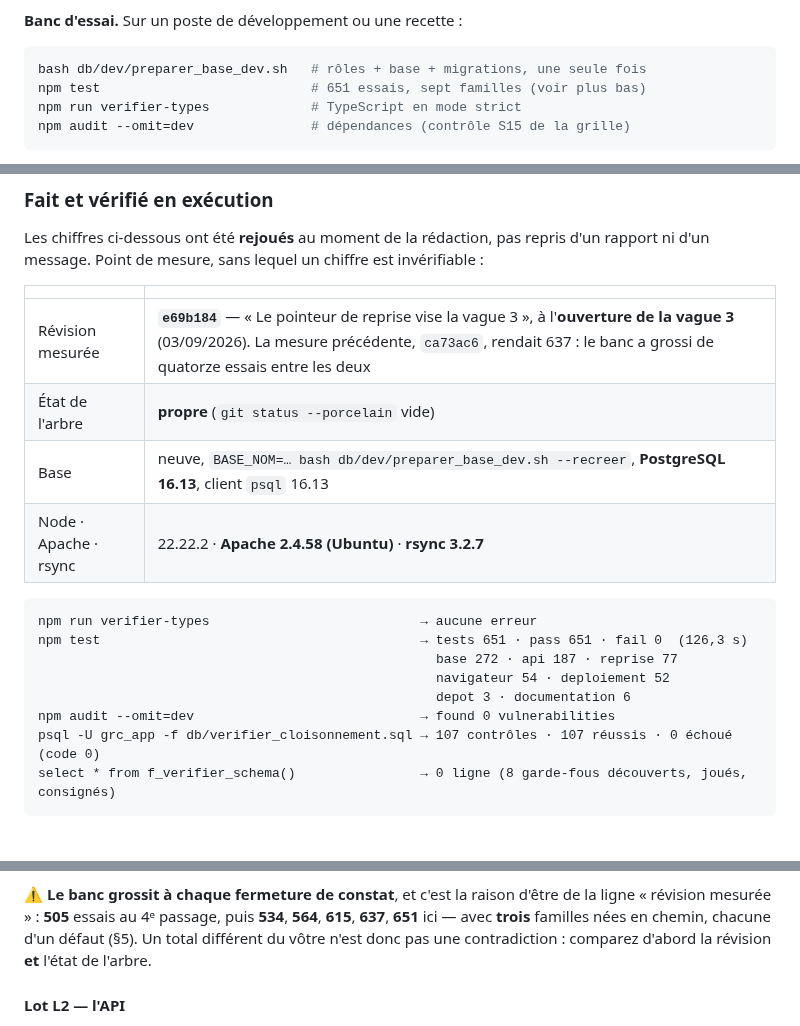
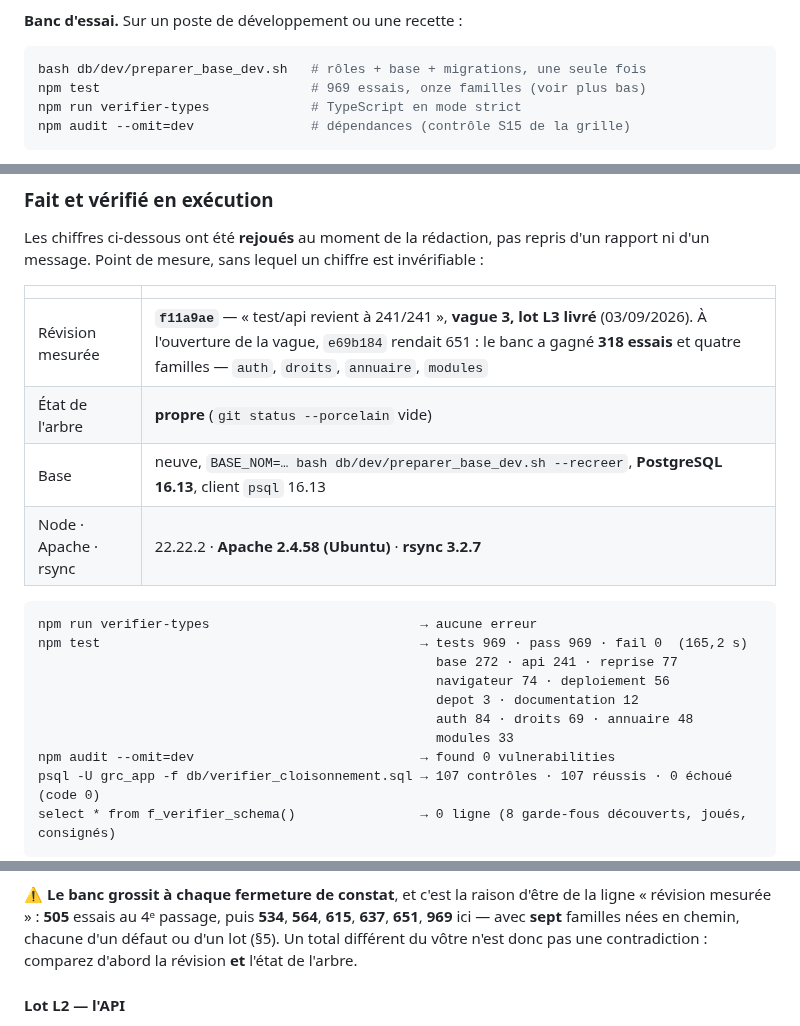
Before and after one commit to Hakim1195/cyber-grc, a Markdown page: backend/README.md, 3 parts joined by grey strips. Drawn GitHub-style; blank space fills up the shorter version.

````diff
--- a/backend/README.md
+++ b/backend/README.md
@@ -502,7 +502,7 @@ d'échec des garde-fous du schéma le cite comme l'étape suivante.
 
 ```bash
 bash db/dev/preparer_base_dev.sh   # rôles + base + migrations, une seule fois
-npm test                           # 651 essais, sept familles (voir plus bas)
+npm test                           # 969 essais, onze familles (voir plus bas)
 npm run verifier-types             # TypeScript en mode strict
 npm audit --omit=dev               # dépendances (contrôle S15 de la grille)
 ```
@@ -796,17 +796,19 @@ rapport ni d'un message. Point de mesure, sans lequel un chiffre est invérifiab
 
 | | |
 |---|---|
-| Révision mesurée | **`e69b184`** — « Le pointeur de reprise vise la vague 3 », à l'**ouverture de la vague 3** (03/09/2026). La mesure précédente, `ca73ac6`, rendait 637 : le banc a grossi de quatorze essais entre les deux |
+| Révision mesurée | **`f11a9ae`** — « test/api revient à 241/241 », **vague 3, lot L3 livré** (03/09/2026). À l'ouverture de la vague, `e69b184` rendait 651 : le banc a gagné **318 essais** et quatre familles — `auth`, `droits`, `annuaire`, `modules` |
 | État de l'arbre | **propre** (`git status --porcelain` vide) |
 | Base | neuve, `BASE_NOM=… bash db/dev/preparer_base_dev.sh --recreer`, **PostgreSQL 16.13**, client `psql` 16.13 |
 | Node · Apache · rsync | 22.22.2 · **Apache 2.4.58 (Ubuntu)** · **rsync 3.2.7** |
 
 ```
 npm run verifier-types                           → aucune erreur
-npm test                                         → tests 651 · pass 651 · fail 0  (126,3 s)
-                                                   base 272 · api 187 · reprise 77
-                                                   navigateur 54 · deploiement 52
-                                                   depot 3 · documentation 6
+npm test                                         → tests 969 · pass 969 · fail 0  (165,2 s)
+                                                   base 272 · api 241 · reprise 77
+                                                   navigateur 74 · deploiement 56
+                                                   depot 3 · documentation 12
+                                                   auth 84 · droits 69 · annuaire 48
+                                                   modules 33
 npm audit --omit=dev                             → found 0 vulnerabilities
 psql -U grc_app -f db/verifier_cloisonnement.sql → 107 contrôles · 107 réussis · 0 échoué (code 0)
 select * from f_verifier_schema()                → 0 ligne (8 garde-fous découverts, joués, consignés)
@@ -849,7 +851,7 @@ le plus trompeur qui soit** : il ressemble à un succès.
 
 ⚠️ **Le banc grossit à chaque fermeture de constat**, et c'est la raison d'être de la
 ligne « révision mesurée » : **505** essais au 4ᵉ passage, puis **534**, **564**, **615**,
-**637**, **651** ici — avec **trois** familles nées en chemin, chacune d'un défaut (§5). Un total
+**637**, **651**, **969** ici — avec **sept** familles nées en chemin, chacune d'un défaut ou d'un lot (§5). Un total
 différent du vôtre n'est donc pas une contradiction : comparez d'abord la révision **et**
 l'état de l'arbre.
 
````
Also changed, not shown: CHANGELOG.md (+25 -0 lines).
